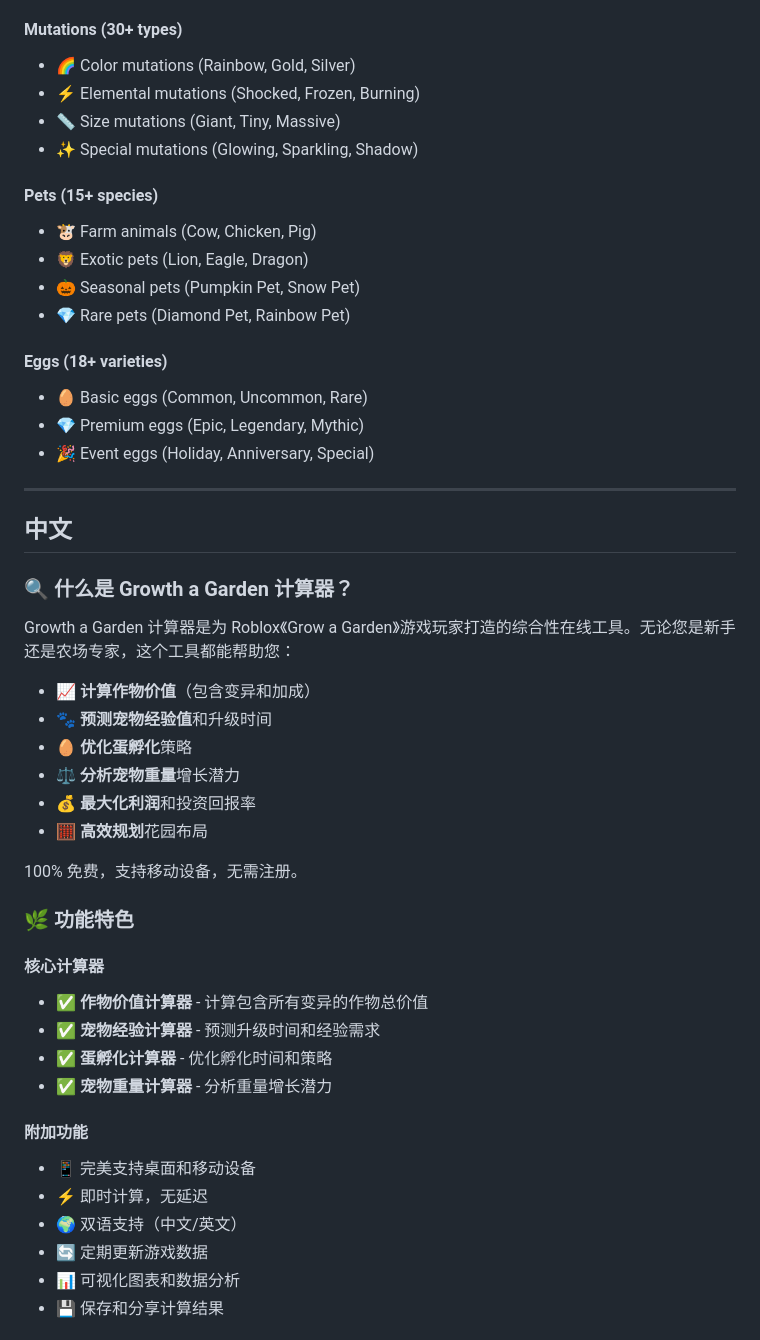
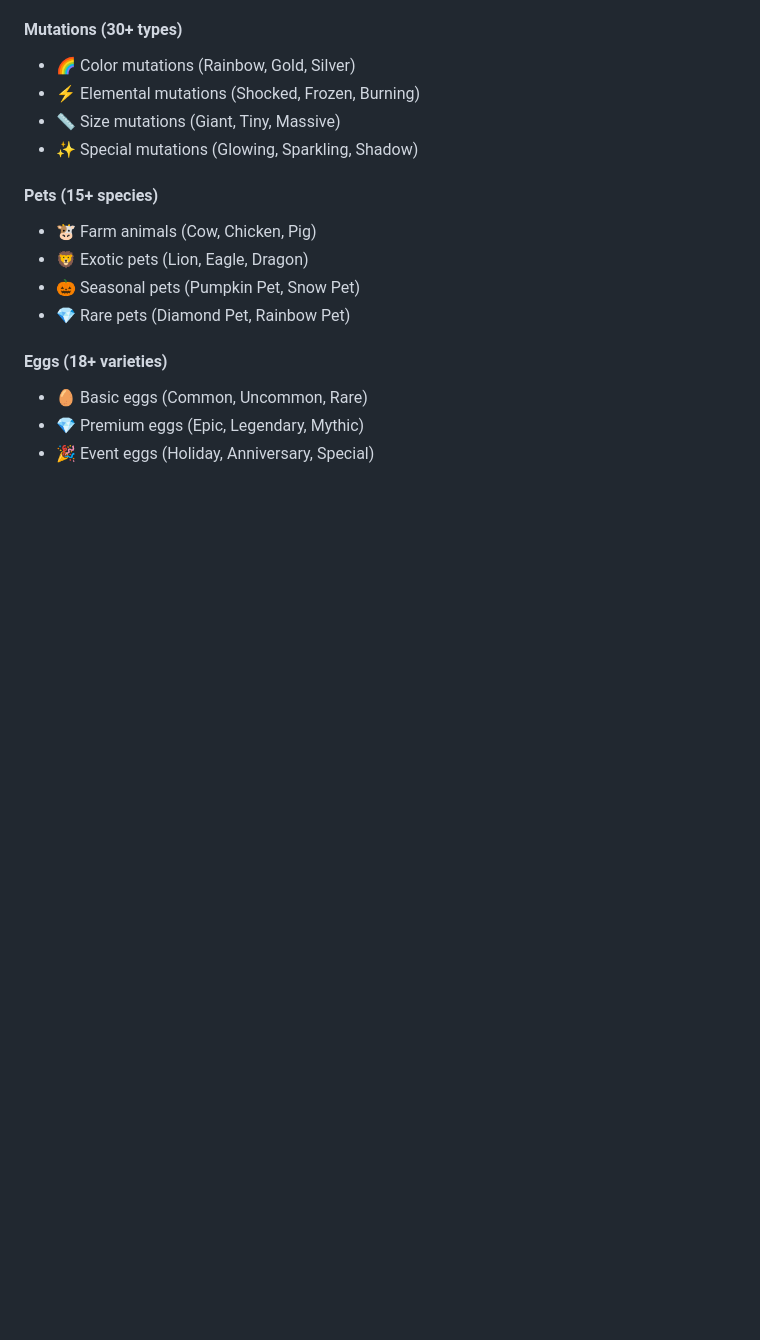
Before and after one commit to usmanyounasdigital/Growagardencalculator.tech, a Markdown page: README.md, the part around one of its changes. GitHub-like rendering; blank space fills up the shorter version.

```diff
--- a/README.md
+++ b/README.md
@@ -145,36 +140,3 @@ Join our growing community:
 - 💎 Premium eggs (Epic, Legendary, Mythic)
 - 🎉 Event eggs (Holiday, Anniversary, Special)
 
----
-
-## 中文
-
-### 🔍 什么是 Growth a Garden 计算器？
-
-Growth a Garden 计算器是为 Roblox《Grow a Garden》游戏玩家打造的综合性在线工具。无论您是新手还是农场专家，这个工具都能帮助您：
-
-- 📈 **计算作物价值**（包含变异和加成）
-- 🐾 **预测宠物经验值**和升级时间
-- 🥚 **优化蛋孵化**策略
-- ⚖️ **分析宠物重量**增长潜力
-- 💰 **最大化利润**和投资回报率
-- 🧮 **高效规划**花园布局
-
-100% 免费，支持移动设备，无需注册。
-
-### 🌿 功能特色
-
-#### 核心计算器
-- ✅ **作物价值计算器** - 计算包含所有变异的作物总价值
-- ✅ **宠物经验计算器** - 预测升级时间和经验需求
-- ✅ **蛋孵化计算器** - 优化孵化时间和策略
-- ✅ **宠物重量计算器** - 分析重量增长潜力
-
-#### 附加功能
-- 📱 完美支持桌面和移动设备
-- ⚡ 即时计算，无延迟
-- 🌍 双语支持（中文/英文）
-- 🔄 定期更新游戏数据
-- 📊 可视化图表和数据分析
-- 💾 保存和分享计算结果
-
```
Also changed, not shown: other parts of README.md (+7 -119 lines).
